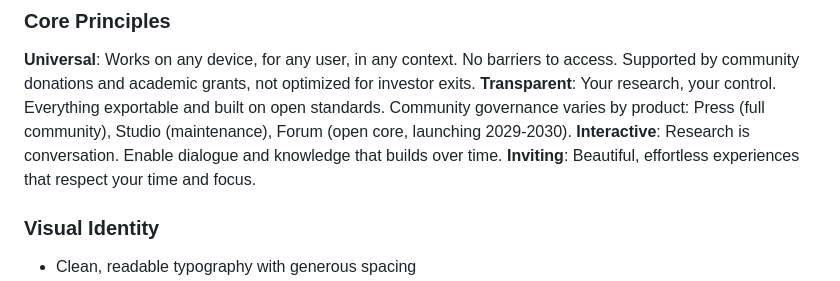
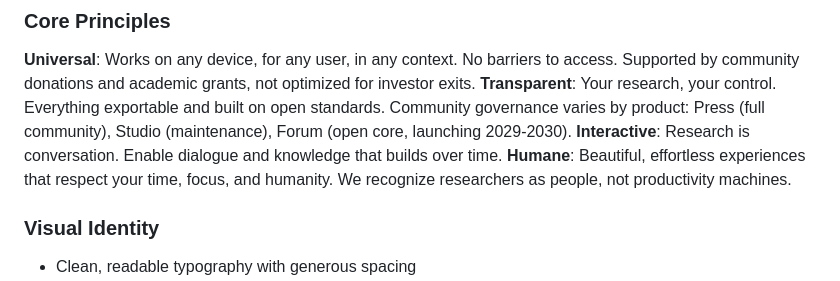
Before and after one commit to aris-pub/website, a Markdown page: design-system.md, the part around the change. Drawn GitHub-style.

```diff
--- a/design-system.md
+++ b/design-system.md
@@ -28,7 +28,7 @@ specific needs.
 **Universal**: Works on any device, for any user, in any context. No barriers to access. Supported by community donations and academic grants, not optimized for investor exits.
 **Transparent**: Your research, your control. Everything exportable and built on open standards. Community governance varies by product: Press (full community), Studio (maintenance), Forum (open core, launching 2029-2030).
 **Interactive**: Research is conversation. Enable dialogue and knowledge that builds over time.
-**Inviting**: Beautiful, effortless experiences that respect your time and focus.
+**Humane**: Beautiful, effortless experiences that respect your time, focus, and humanity. We recognize researchers as people, not productivity machines.
 
 ### Visual Identity
 - Clean, readable typography with generous spacing
```
Also changed, not shown: src/blog/introducing-aris.md (+6 -4 lines).
